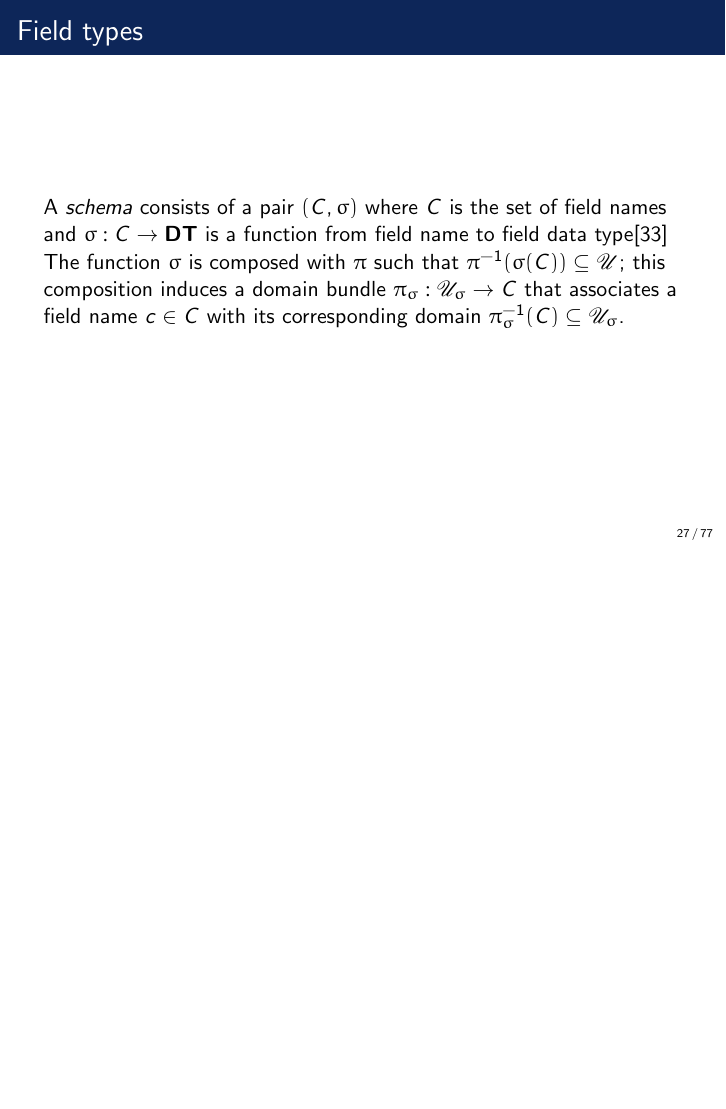
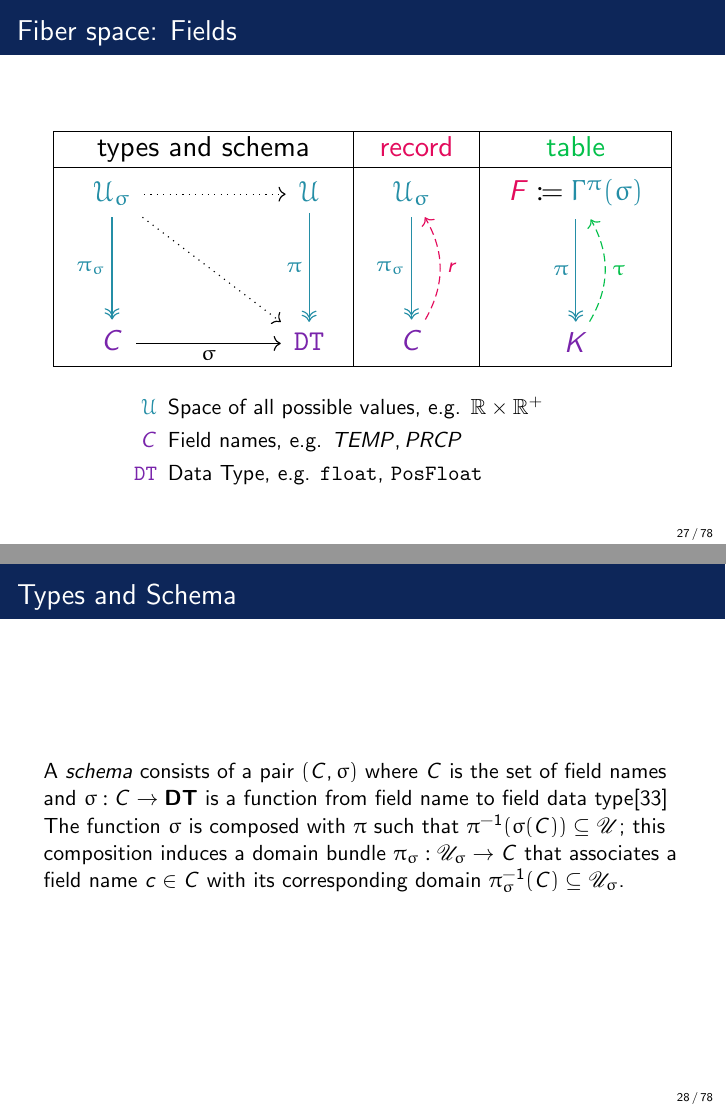
Before and after one commit to story645/team, LaTeX slides (slides/main.tex): page 32 of 82 before the commit and pages 32 and 33 of 83 after it, the two joined at a grey line, the shorter picture padded with empty space. Compiled offline with pdfLaTeX.

Commit message:
added new fiber discussion

```diff
--- a/slides/main.tex
+++ b/slides/main.tex
@@ -41,11 +41,11 @@
 
 \usepackage{notation} % move this later
 
-\graphicspath{.figures/, ../papers/figures/}
+\graphicspath{.figures/, ../paper/figures/}
 
 \usepackage[backend=bibtex, sorting=none, doi=false,isbn=false,url=false, giveninits=true]{biblatex}
 
-\bibliography{references}
+\bibliography{../paper/references}
 
 
 \newenvironment{changemargin}[2]{%
@@ -346,7 +346,40 @@ The base space of a fiber bundle is a quotient topology\cite{munkresElementsAlge
 
 \subsubsection{fields: fiber space \dfiberc}
 
-\begin{frame}{Field types }
+\begin{frame}{Fiber space: Fields}
+\begin{equation*}
+    \resizebox{\textwidth}{!}{
+    \begin{tabular}{|c|c|c|}
+      \hline
+       types and schema & \textcolor{fiber}{record} & \textcolor{section}{table}\\
+      \hline
+      \begin{tikzcd}[ampersand replacement=\&, sep=huge]
+        \textcolor{total}{\mathcal{U}_\sigma} \arrow[d, "\pi_{\sigma}"', color=total, two heads] \arrow[r, dotted] \arrow[rd, dotted] \& \textcolor{total}{\mathcal{U}} \arrow[d, "\pi"', color=total, two heads] \\
+        \textcolor{base}{C} \arrow[r, "\sigma"']                                                                                   \& \textcolor{base}{\texttt{DT}}
+      \end{tikzcd}
+    &
+    \begin{tikzcd}[ampersand replacement=\&, sep=huge]
+      \textcolor{total}{\mathcal{U}_{\sigma}} \arrow[d, "\pi_{\sigma}"', color=total, two heads] \\
+      \textcolor{base}{C} \arrow[u, "\delement"', dashed, bend right, color=fiber]
+      \end{tikzcd}
+    &
+    \begin{tikzcd}[ampersand replacement=\&, sep=huge]
+      \dfiberc\coloneqq \textcolor{total}{\Gamma^{\pi}(\sigma)} \arrow[d, "\pi"', color=total, two heads] \\
+      \dbasec \arrow[u, "\dsectionc"', dashed, bend right, color=section]
+      \end{tikzcd}\\
+      \hline
+    \end{tabular}
+    }
+\end{equation*}
+
+\begin{description}
+    \item[$\textcolor{total}{\mathcal{U}}$] Space of all possible values, e.g. $\mathbb{R} \times \mathbb{R}^{+}$
+    \item[$\textcolor{base}{C}$] Field names, e.g. $TEMP, PRCP$
+    \item[$\textcolor{base}{\texttt{DT}}$] Data Type, e.g. $\texttt{float}$, $\texttt{PosFloat}$
+\end{description}
+\end{frame}
+
+\begin{frame}{Types and Schema }
    A \textit{schema} consists of a pair $(\fnames, \sigma)$ where $\fnames$ is the set of field names and $\sigma: \fnames \rightarrow \textbf{DT}$ is a function from field name to field data type\cite{spivakSimplicialDatabases2009}
 
    The function $\sigma$ is composed with $\pi$ such that $\pi^{-1}(\sigma(C)) \subseteq \mathscr{U}$; this composition induces a domain bundle $\pi_{\sigma}:\mathscr{U}_{\sigma} \rightarrow \fnames$ that associates a field name $c \in C$ with its corresponding domain $\pi^{-1}_{\sigma}(C) \subseteq \mathscr{U}_{\sigma}$.
```
Also changed, not shown: slides/main.tex (4 more changed lines).
